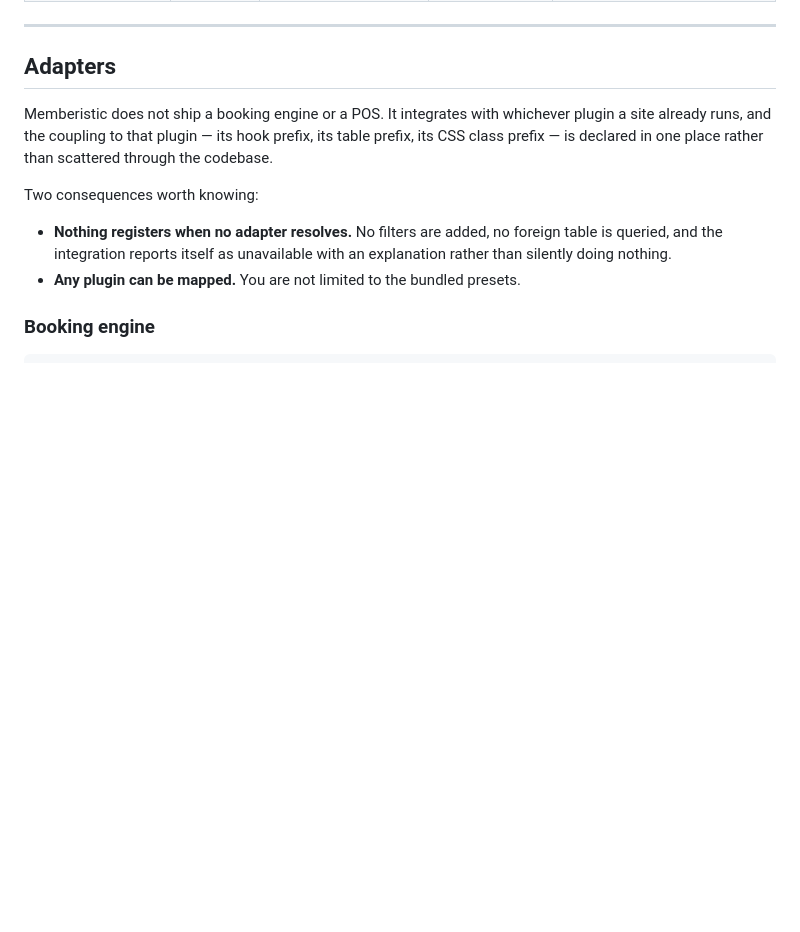
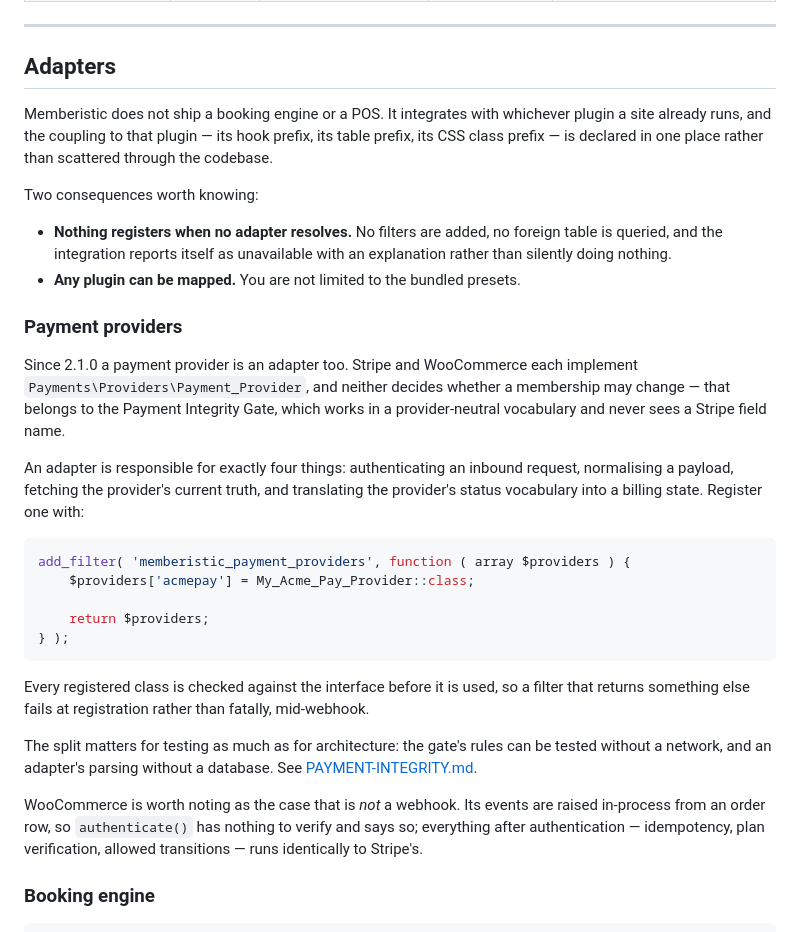
Before and after one commit to Wordpressistic/memberistic, a Markdown page: docs/INTEGRATIONS.md, the part around the change. Drawn GitHub-style; blank space fills up the shorter version.

Commit message:
Record the billing-state decision as an ADR, and document the provider adapter
The separation of billing_status from status is the kind of decision that looks
arbitrary from the code and expensive to reverse once data depends on it, which
is what ADRs are for. It records the two failure modes of the single field — a
failed card erasing a comp, and a paused membership hiding a cancelled
subscription — and why widening the single field's vocabulary, the obvious fix,
preserves the collision rather than removing it.

docs/INTEGRATIONS.md gains the payment provider adapter, including the case that
is not a webhook: WooCommerce raises its events in-process from an order row, so
authentication has nothing to verify, while everything after authentication runs
identically to Stripe's.

````diff
--- a/docs/INTEGRATIONS.md
+++ b/docs/INTEGRATIONS.md
@@ -41,6 +41,39 @@ Two consequences worth knowing:
   foreign table is queried, and the integration reports itself as unavailable
   with an explanation rather than silently doing nothing.
 - **Any plugin can be mapped.** You are not limited to the bundled presets.
+
+### Payment providers
+
+Since 2.1.0 a payment provider is an adapter too. Stripe and WooCommerce each
+implement `Payments\Providers\Payment_Provider`, and neither decides whether a
+membership may change — that belongs to the Payment Integrity Gate, which works
+in a provider-neutral vocabulary and never sees a Stripe field name.
+
+An adapter is responsible for exactly four things: authenticating an inbound
+request, normalising a payload, fetching the provider's current truth, and
+translating the provider's status vocabulary into a billing state. Register one
+with:
+
+```php
+add_filter( 'memberistic_payment_providers', function ( array $providers ) {
+    $providers['acmepay'] = My_Acme_Pay_Provider::class;
+
+    return $providers;
+} );
+```
+
+Every registered class is checked against the interface before it is used, so a
+filter that returns something else fails at registration rather than fatally,
+mid-webhook.
+
+The split matters for testing as much as for architecture: the gate's rules can
+be tested without a network, and an adapter's parsing without a database. See
+[PAYMENT-INTEGRITY.md](PAYMENT-INTEGRITY.md).
+
+WooCommerce is worth noting as the case that is *not* a webhook. Its events are
+raised in-process from an order row, so `authenticate()` has nothing to verify
+and says so; everything after authentication — idempotency, plan verification,
+allowed transitions — runs identically to Stripe's.
 
 ### Booking engine
 
````
Also changed, not shown: 1 other file.
